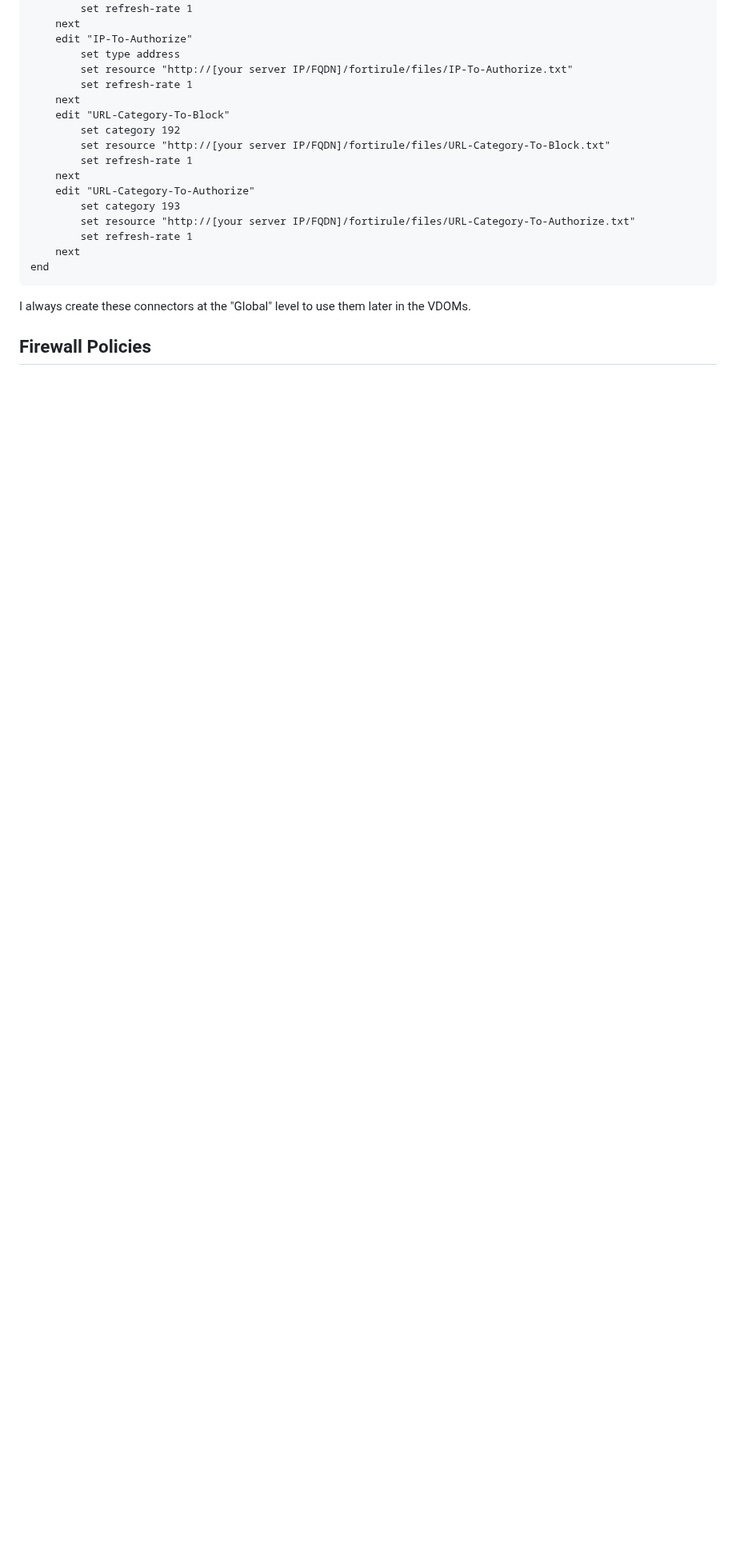
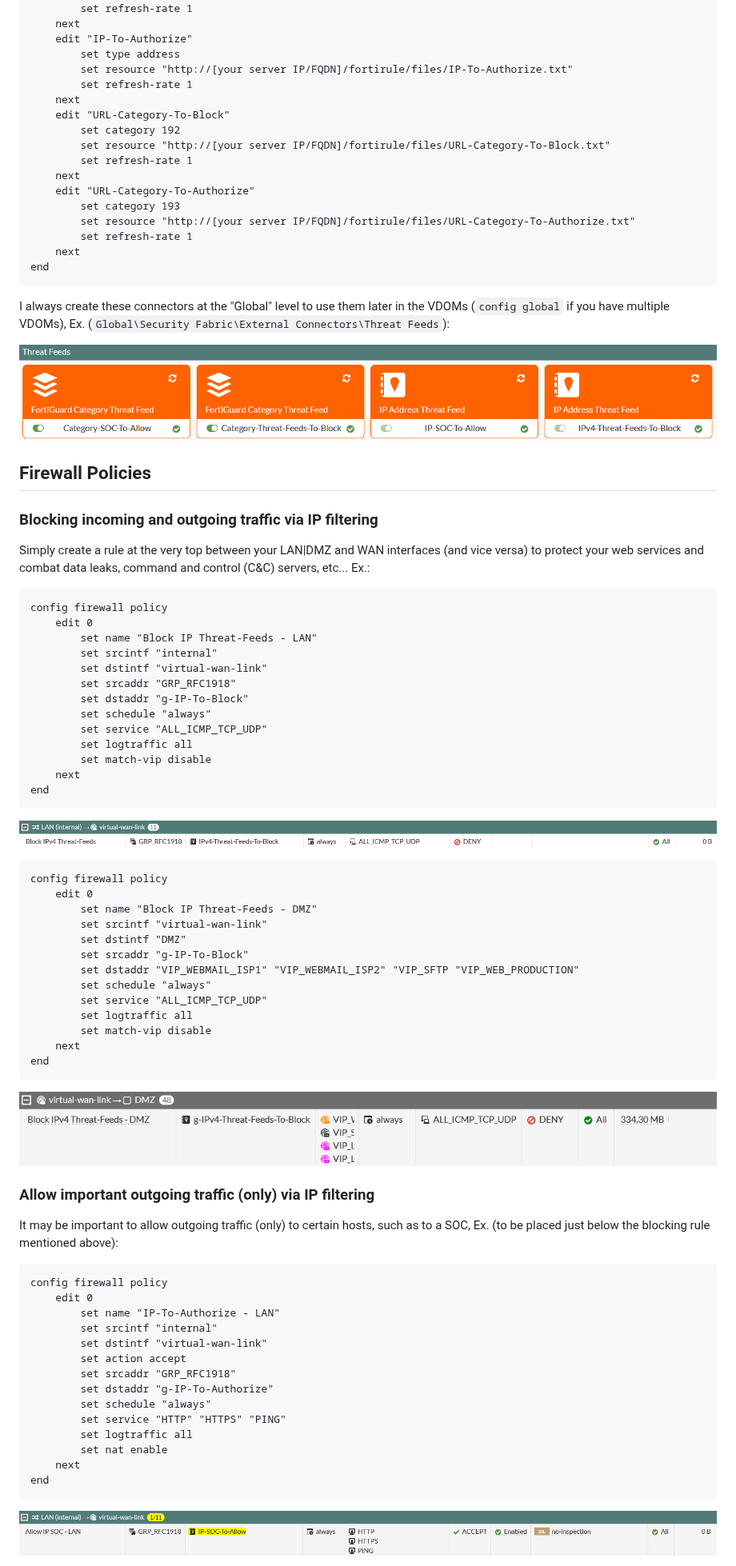
Before and after one commit to choupit0/FortiRule, a Markdown page: README.md, the part around one of its changes. Shown at 80% size. Drawn GitHub-style; blank space fills up the shorter version.

````diff
--- a/README.md
+++ b/README.md
@@ -128,8 +127,74 @@ config system external-resource
     next
 end
 ```
+I always create these connectors at the "Global" level to use them later in the VDOMs (```config global``` if you have multiple VDOMs), Ex. (```Global\Security Fabric\External Connectors\Threat Feeds```):
 
-I always create these connectors at the "Global" level to use them later in the VDOMs.
+<p align="center">
+  <img src="https://github.com/choupit0/FortiRule/blob/master/screenshots/FortiRule_TF_GUI.png" width="900" alt="FortiRule TF GUI">
+</p>
 
 ## Firewall Policies
+### Blocking incoming and outgoing traffic via IP filtering
 
+Simply create a rule at the very top between your LAN|DMZ and WAN interfaces (and vice versa) to protect your web services and combat data leaks, command and control (C&C) servers, etc... Ex.:
+```
+config firewall policy
+    edit 0
+        set name "Block IP Threat-Feeds - LAN"
+        set srcintf "internal"
+        set dstintf "virtual-wan-link"
+        set srcaddr "GRP_RFC1918"
+        set dstaddr "g-IP-To-Block"
+        set schedule "always"
+        set service "ALL_ICMP_TCP_UDP"
+        set logtraffic all
+        set match-vip disable
+    next
+end
+```
+<p align="center">
+  <img src="https://github.com/choupit0/FortiRule/blob/master/screenshots/FortiRule_Block_IP_TF_From_LAN.png" width="900" alt="FortiRule Block IP TF From LAN">
+</p>
+
+```
+config firewall policy
+    edit 0
+        set name "Block IP Threat-Feeds - DMZ"
+        set srcintf "virtual-wan-link"
+        set dstintf "DMZ"
+        set srcaddr "g-IP-To-Block"
+        set dstaddr "VIP_WEBMAIL_ISP1" "VIP_WEBMAIL_ISP2" "VIP_SFTP "VIP_WEB_PRODUCTION"
+        set schedule "always"
+        set service "ALL_ICMP_TCP_UDP"
+        set logtraffic all
+        set match-vip disable
+    next
+end
+```
+<p align="center">
+  <img src="https://github.com/choupit0/FortiRule/blob/master/screenshots/FortiRule_Block_IP_TF_From_WAN.png" width="900" alt="FortiRule Block IP TF From WAN.png">
+</p>
+
+### Allow important outgoing traffic (only) via IP filtering
+
+It may be important to allow outgoing traffic (only) to certain hosts, such as to a SOC, Ex. (to be placed just below the blocking rule mentioned above):
+```
+config firewall policy
+    edit 0
+        set name "IP-To-Authorize - LAN"
+        set srcintf "internal"
+        set dstintf "virtual-wan-link"
+        set action accept
+        set srcaddr "GRP_RFC1918"
+        set dstaddr "g-IP-To-Authorize"
+        set schedule "always"
+        set service "HTTP" "HTTPS" "PING"
+        set logtraffic all
+        set nat enable
+    next
+end
+```
+<p align="center">
+  <img src="https://github.com/choupit0/FortiRule/blob/master/screenshots/FortiRule_Permit_IP_TF_From_LAN.png" width="900" alt="FortiRule Permit IP TF From LAN.png">
+</p>
+
````
Also changed, not shown: other parts of README.md (+44 -3 lines).
